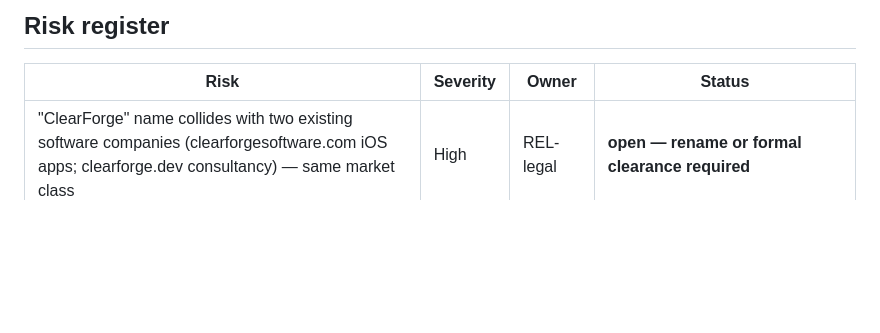
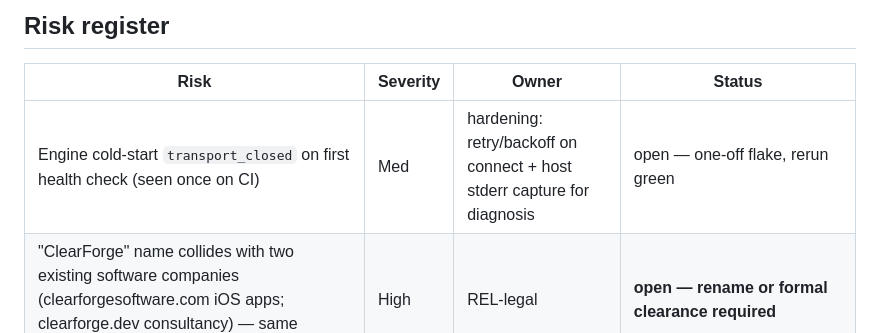
Before and after one commit to evoveotech/ClearForge, a Markdown page: tasks/roadmap.md, the part around the change. Drawn GitHub-style; blank space fills up the shorter version.

Commit message:
docs: roadmap — cold-start transport_closed flake noted for hardening

```diff
--- a/tasks/roadmap.md
+++ b/tasks/roadmap.md
@@ -64,6 +64,7 @@ shredder (conflicts with no-permanent-delete invariant), signature AV
 
 | Risk | Severity | Owner | Status |
 |---|---|---|---|
+| Engine cold-start `transport_closed` on first health check (seen once on CI) | Med | hardening: retry/backoff on connect + host stderr capture for diagnosis | open — one-off flake, rerun green |
 | "ClearForge" name collides with two existing software companies (clearforgesoftware.com iOS apps; clearforge.dev consultancy) — same market class | High | REL-legal | **open — rename or formal clearance required** |
 | No installer → product cannot ship/run installed | High | REL-1/REL-2 | mitigated: portable ZIP + Inno installer verified; unsigned |
 | macOS entirely unbuilt and unverifiable on this host | High | MAC-1 | BLOCKED externally |
```
